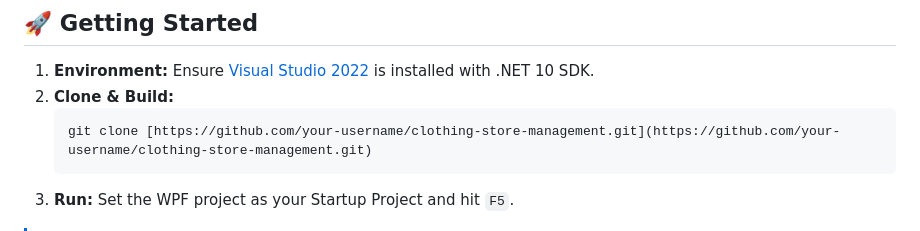
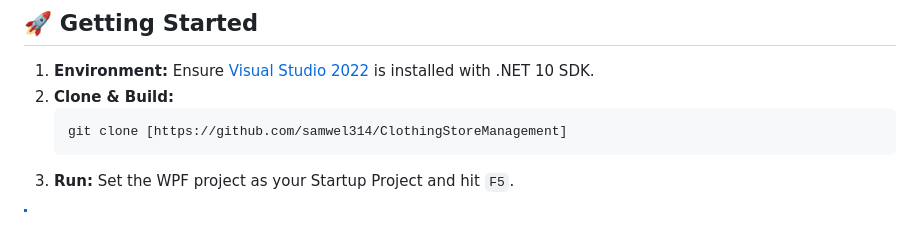
Before and after one commit to samwel314/ClothingStoreManagement, a Markdown page: README.md, the part around the change. Drawn GitHub-style.

Commit message:
Fix clone URL in README
Updated the repository link for cloning the project.

````diff
--- a/README.md
+++ b/README.md
@@ -56,7 +56,7 @@ This system isn't just a CRUD application; it implements strict **Business Rules
 1.  **Environment:** Ensure [Visual Studio 2022](https://visualstudio.microsoft.com/) is installed with .NET 10 SDK.
 2.  **Clone & Build:**
     ```bash
-    git clone [https://github.com/your-username/clothing-store-management.git](https://github.com/your-username/clothing-store-management.git)
+    git clone [https://github.com/samwel314/ClothingStoreManagement]
     ```
 3.  **Run:** Set the WPF project as your Startup Project and hit `F5`.
 
````
